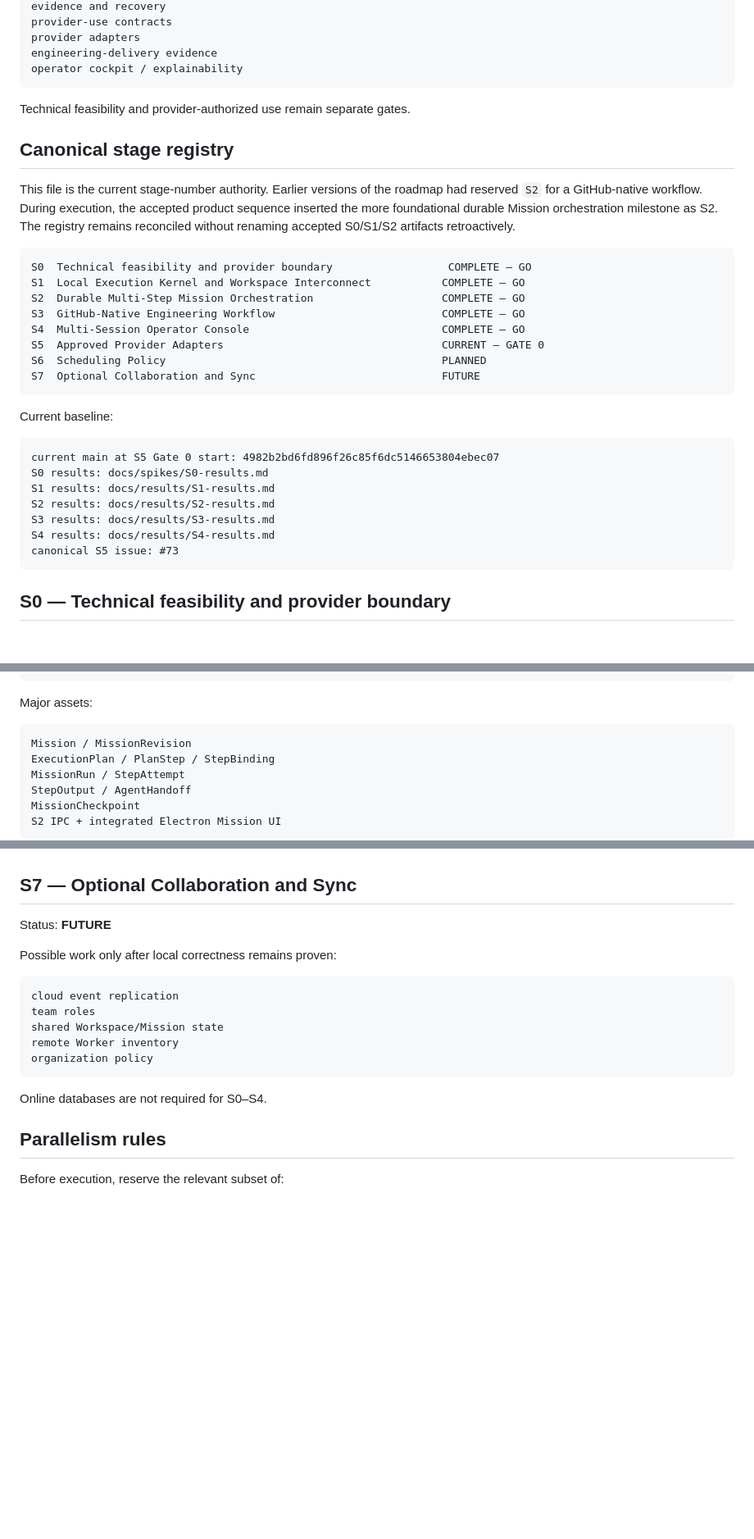
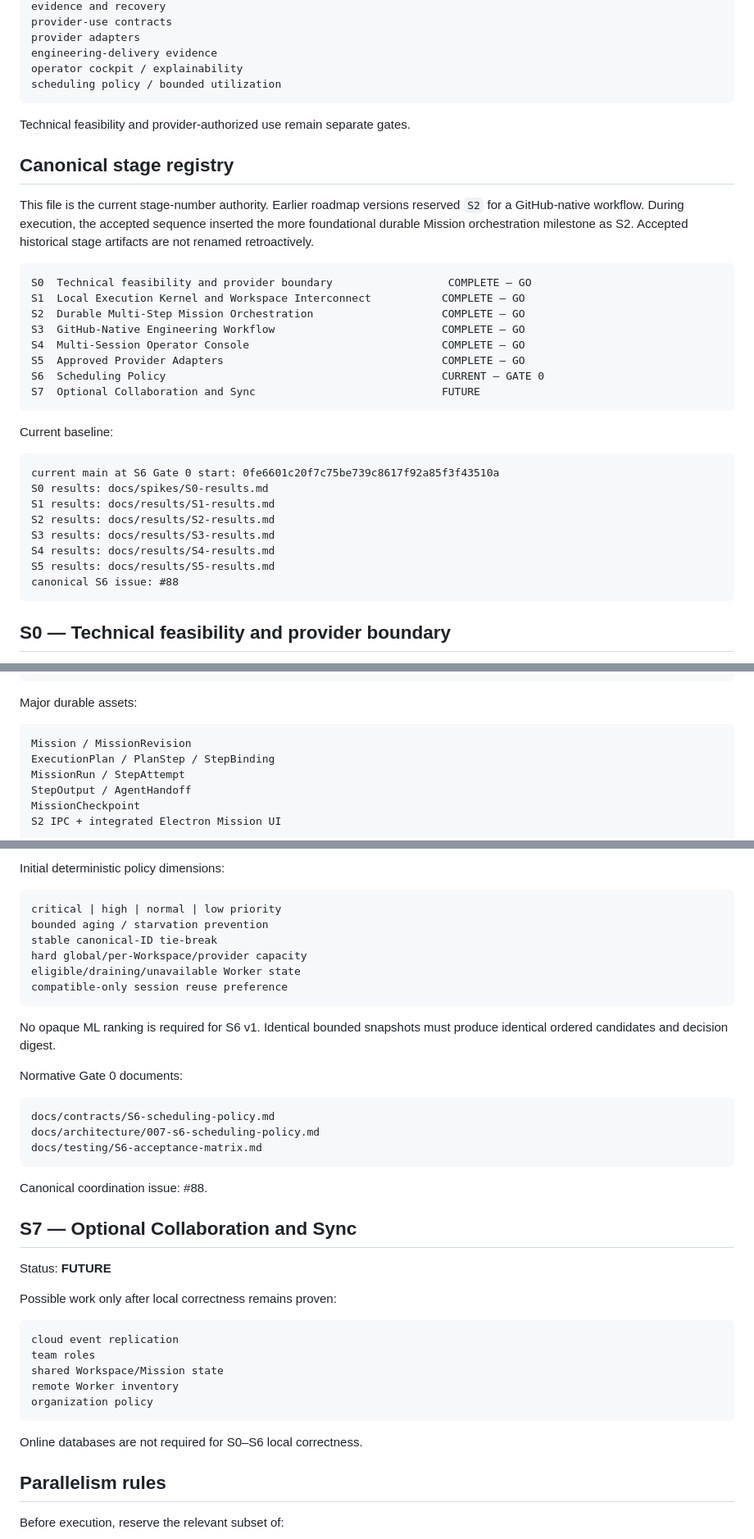
Before and after one commit to moseszhu999/ai_exe_os, a Markdown page: docs/roadmap/000-docs-first-roadmap.md, 3 parts joined by grey strips. Shown at 82% size. GitHub-like rendering; blank space fills up the shorter version.

````diff
--- a/docs/roadmap/000-docs-first-roadmap.md
+++ b/docs/roadmap/000-docs-first-roadmap.md
@@ -19,13 +19,14 @@ provider-use contracts
 provider adapters
 engineering-delivery evidence
 operator cockpit / explainability
+scheduling policy / bounded utilization
 ```
 
 Technical feasibility and provider-authorized use remain separate gates.
 
 ## Canonical stage registry
 
-This file is the current stage-number authority. Earlier versions of the roadmap had reserved `S2` for a GitHub-native workflow. During execution, the accepted product sequence inserted the more foundational durable Mission orchestration milestone as S2. The registry remains reconciled without renaming accepted S0/S1/S2 artifacts retroactively.
+This file is the current stage-number authority. Earlier roadmap versions reserved `S2` for a GitHub-native workflow. During execution, the accepted sequence inserted the more foundational durable Mission orchestration milestone as S2. Accepted historical stage artifacts are not renamed retroactively.
 
 ```text
 S0  Technical feasibility and provider boundary                  COMPLETE — GO
@@ -33,21 +34,22 @@ S1  Local Execution Kernel and Workspace Interconnect           COMPLETE — GO
 S2  Durable Multi-Step Mission Orchestration                    COMPLETE — GO
 S3  GitHub-Native Engineering Workflow                          COMPLETE — GO
 S4  Multi-Session Operator Console                              COMPLETE — GO
-S5  Approved Provider Adapters                                  CURRENT — GATE 0
-S6  Scheduling Policy                                           PLANNED
+S5  Approved Provider Adapters                                  COMPLETE — GO
+S6  Scheduling Policy                                           CURRENT — GATE 0
 S7  Optional Collaboration and Sync                             FUTURE
 ```
 
 Current baseline:
 
 ```text
-current main at S5 Gate 0 start: 4982b2bd6fd896f26c85f6dc5146653804ebec07
+current main at S6 Gate 0 start: 0fe6601c20f7c75be739c8617f92a85f3f43510a
 S0 results: docs/spikes/S0-results.md
 S1 results: docs/results/S1-results.md
 S2 results: docs/results/S2-results.md
 S3 results: docs/results/S3-results.md
 S4 results: docs/results/S4-results.md
-canonical S5 issue: #73
+S5 results: docs/results/S5-results.md
+canonical S6 issue: #88
 ```
 
 ## S0 — Technical feasibility and provider boundary
@@ -131,7 +133,7 @@ Mission objective
 → Mission completion
 ```
 
-Major assets:
+Major durable assets:
 
 ```text
 Mission / MissionRevision
@@ -316,3 +337,25 @@ The scheduler must not invent work, expand task scope, or circumvent pricing, me
+Initial deterministic policy dimensions:
+
+```text
+critical | high | normal | low priority
+bounded aging / starvation prevention
+stable canonical-ID tie-break
+hard global/per-Workspace/provider capacity
+eligible/draining/unavailable Worker state
+compatible-only session reuse preference
+```
+
+No opaque ML ranking is required for S6 v1. Identical bounded snapshots must produce identical ordered candidates and decision digest.
+
+Normative Gate 0 documents:
+
+```text
+docs/contracts/S6-scheduling-policy.md
+docs/architecture/007-s6-scheduling-policy.md
+docs/testing/S6-acceptance-matrix.md
+```
+
+Canonical coordination issue: #88.
 
 ## S7 — Optional Collaboration and Sync
 
@@ -328,7 +371,7 @@ remote Worker inventory
 organization policy
 ```
 
-Online databases are not required for S0–S4.
+Online databases are not required for S0–S6 local correctness.
 
 ## Parallelism rules
 
````
Also changed, not shown: other parts of docs/roadmap/000-docs-first-roadmap.md (+49 -30 lines).
